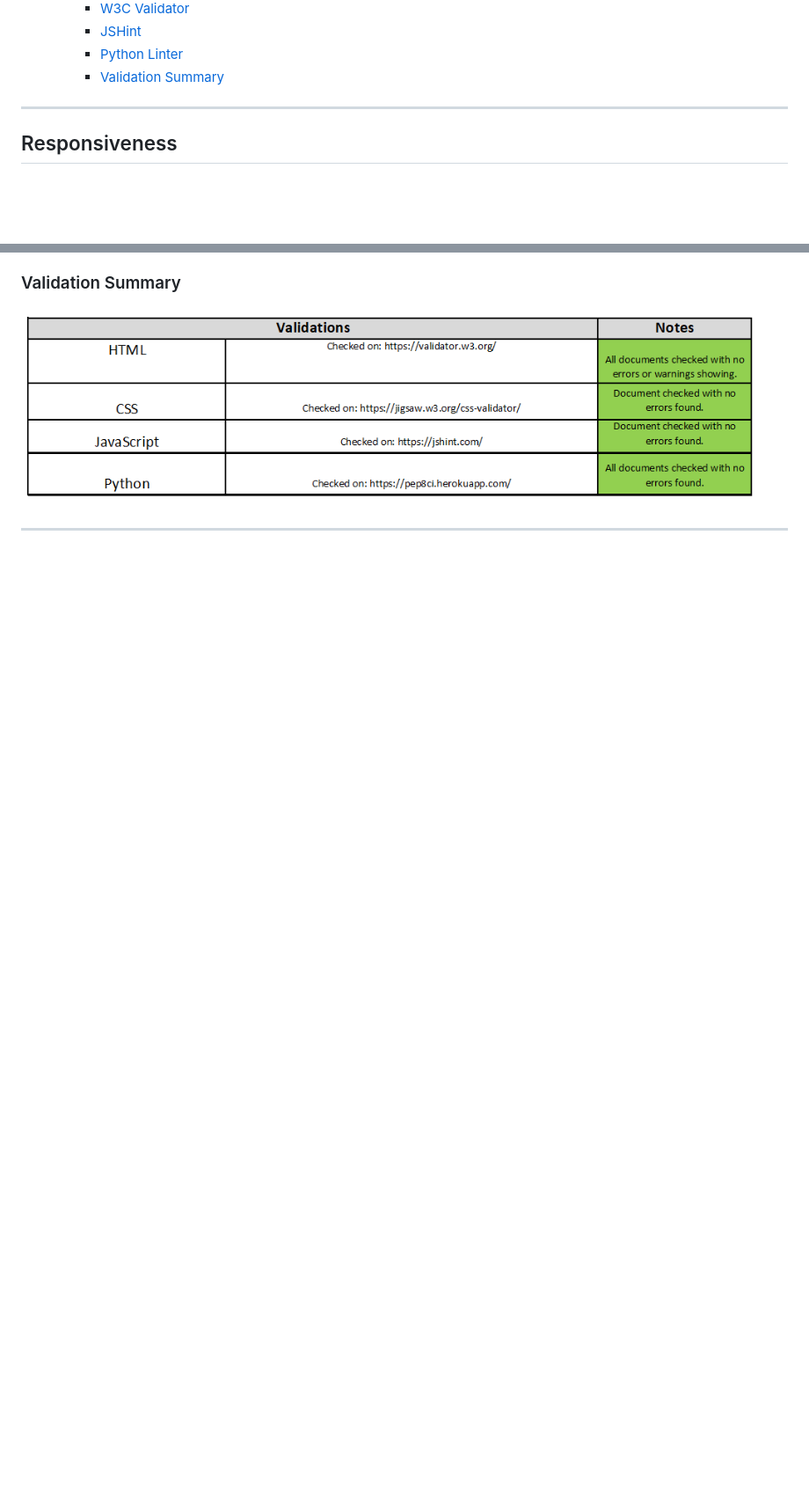
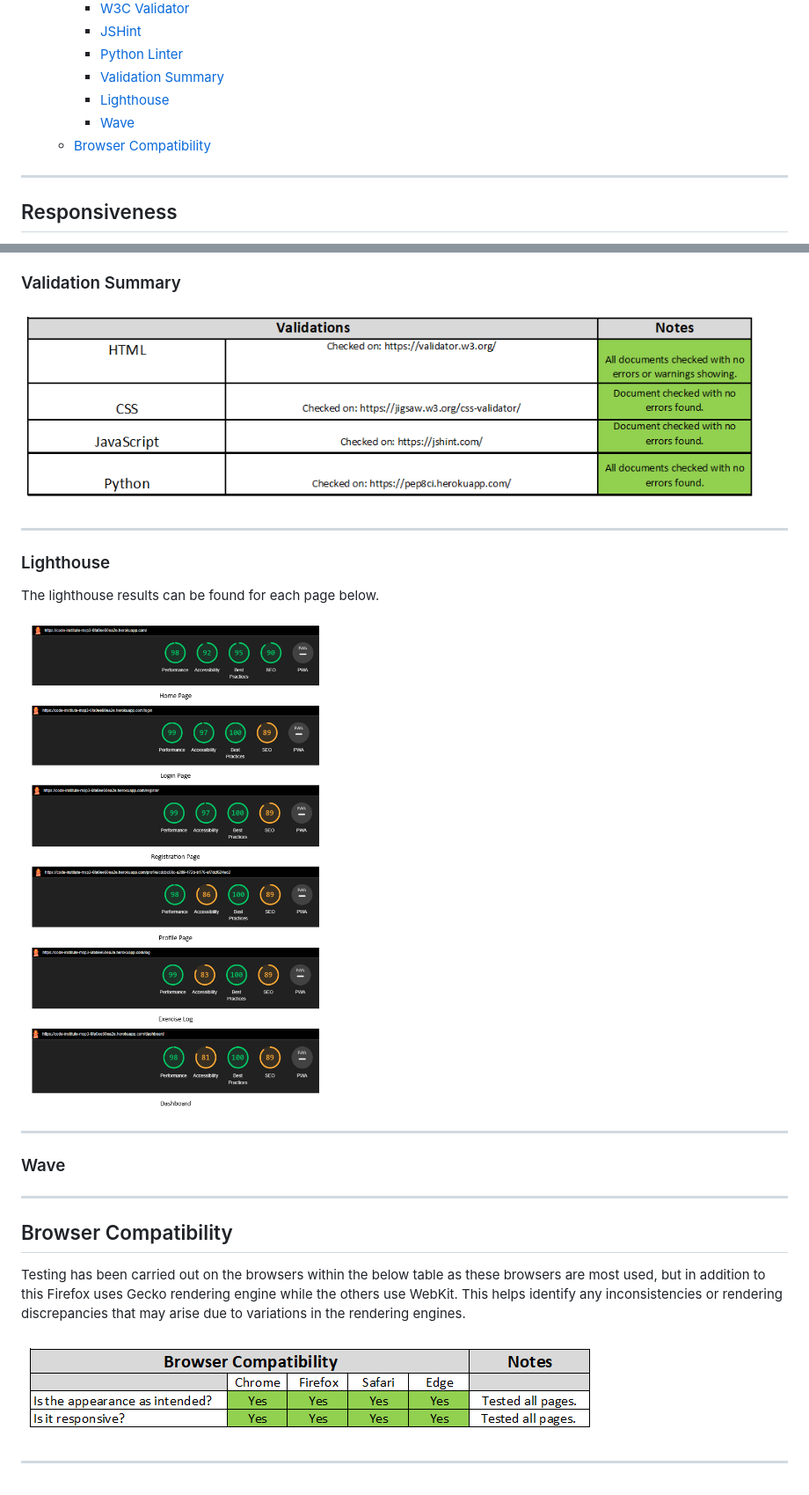
Before and after one commit to Chris-RG1980/code-institute-MSP3, a Markdown page: TESTING.md, 2 parts joined by grey strips. Shown: that part at 88% size. Drawn GitHub-style; pictures changed too: resources/validation/browser_testing.PNG (added), resources/validation/lighthouse_summary.PNG (added); blank space fills up the shorter version.

Commit message:
Add browser testing fix accessibility

```diff
--- a/TESTING.md
+++ b/TESTING.md
@@ -13,6 +13,9 @@
     - [JSHint](#jshint)
     - [Python Linter](#python-linter)
     - [Validation Summary](#validation-summary)
+    - [Lighthouse](#lighthouse)
+    - [Wave](#wave)
+  - [Browser Compatibility](#browser-compatibility)
 
 
 ***
@@ -95,3 +98,15 @@ The Code Institute Python Linter has been used to validate the python code. No e
 ![image](resources/validation/summary.PNG)
 
 ***
+### Lighthouse
+The lighthouse results can be found for each page below.
+
+![image](resources/validation/lighthouse_summary.PNG)
+***
+### Wave
+***
+## Browser Compatibility
+Testing has been carried out on the browsers within the below table as these browsers are most used, but in addition to this Firefox uses Gecko rendering engine while the others use WebKit. This helps identify any inconsistencies or rendering discrepancies that may arise due to variations in the rendering engines.
+
+![image](resources/validation/browser_testing.PNG)
+***
```
Also changed, not shown: 4 other files.
